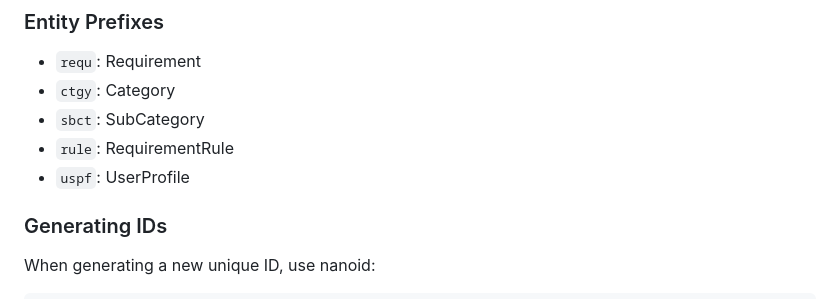
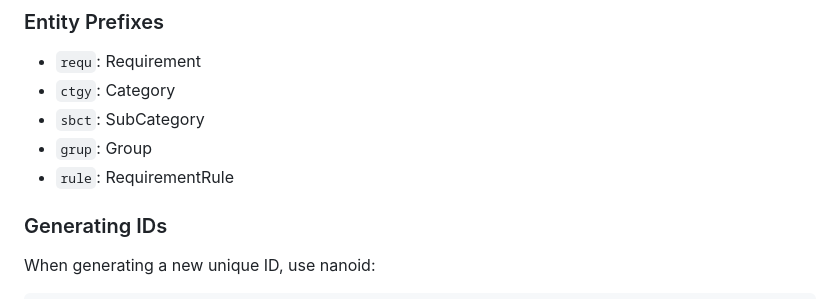
Before and after one commit to nito-008/tokutan, a Markdown page: AGENTS.md, the part around the change. Rendered like a GitHub page.

```diff
--- a/AGENTS.md
+++ b/AGENTS.md
@@ -56,8 +56,8 @@ All data entities use a unique identifier following a consistent naming pattern:
 - `requ`: Requirement
 - `ctgy`: Category
 - `sbct`: SubCategory
+- `grup`: Group
 - `rule`: RequirementRule
-- `uspf`: UserProfile
 
 ### Generating IDs
 
```
